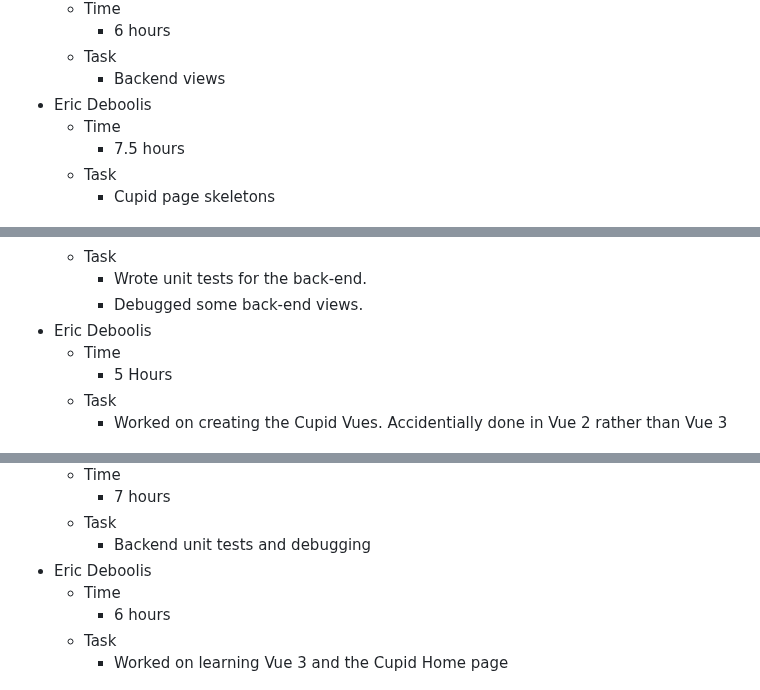
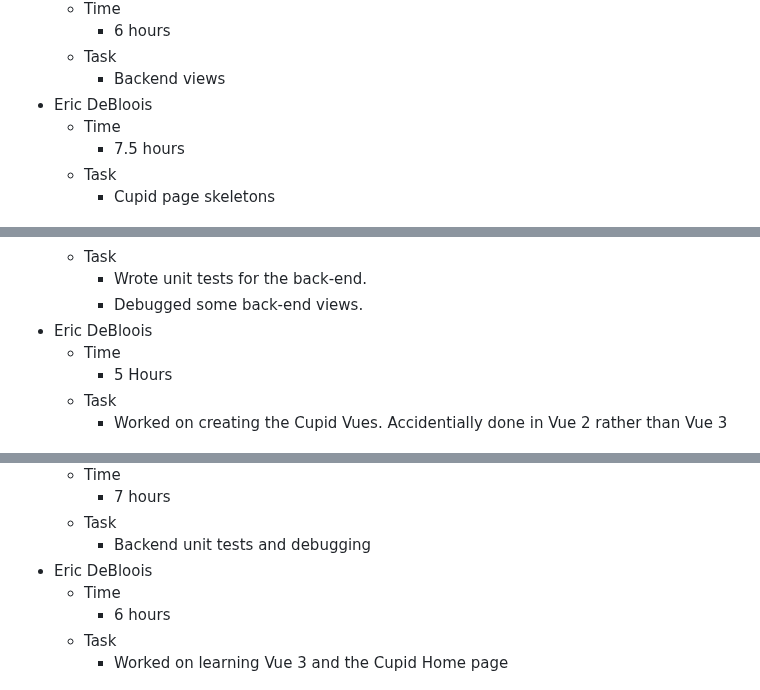
Before and after one commit to quality-liquid/cupid_code, a Markdown page: Documentation/final_report.md, 3 parts joined by grey strips. Rendered like a GitHub page.

```diff
--- a/Documentation/final_report.md
+++ b/Documentation/final_report.md
@@ -317,7 +308,7 @@ Emma Wright was able to get the front-end set up and working with the back-end.
       - 6 hours
   - Task
       - Backend views
-- Eric Deboolis
+- Eric DeBloois
   - Time
       - 7.5 hours
   - Task
@@ -374,7 +365,7 @@ This sprint was interesting as it lined up with many classes midterms as well as
   - Task
       - Wrote unit tests for the back-end.
       - Debugged some back-end views.
-- Eric Deboolis
+- Eric DeBloois
   - Time
       - 5 Hours
   - Task
@@ -456,7 +447,7 @@ Overall, this sprint went really well. We were able to accomplish a lot of tasks
       - 7 hours
   - Task
       - Backend unit tests and debugging
-- Eric Deboolis
+- Eric DeBloois
   - Time
       - 6 hours
   - Task
```
Also changed, not shown: other parts of Documentation/final_report.md (+24 -28 lines).
